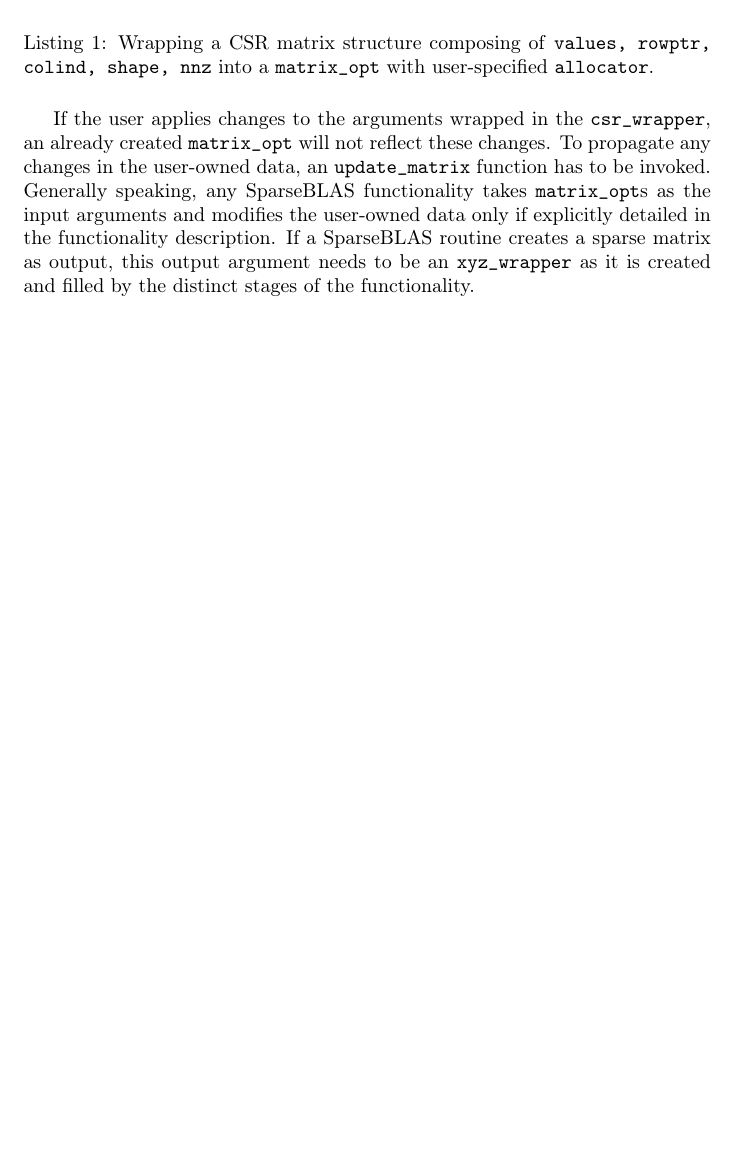
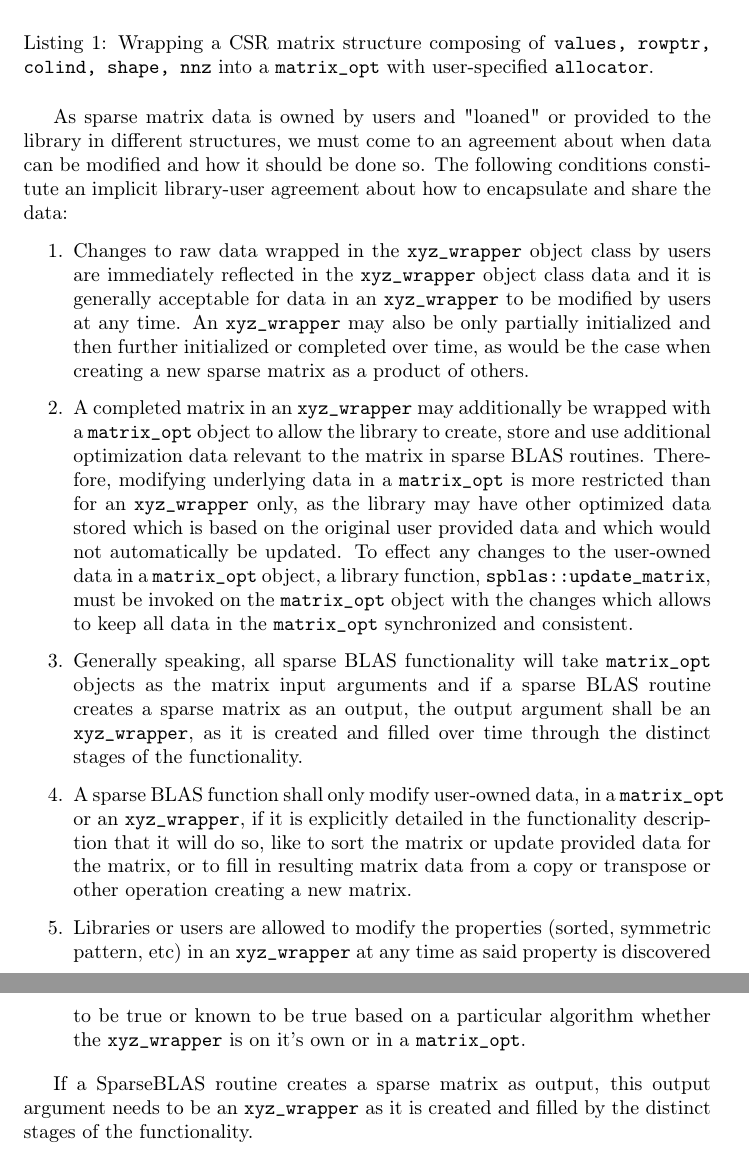
Before and after one commit to SparseBLAS/spblas-position-paper, a LaTeX document (sparseblas.tex): part of page 18 of 50 before the commit and two parts of pages 18 and 19 of 51 after it, the two joined at a grey line, cut so that both start at the same text, the shorter picture padded with empty space. Compiled offline with pdfLaTeX.

Commit message:
Improve discussion of user-library agreement

```diff
--- a/sparseblas.tex
+++ b/sparseblas.tex
@@ -715,10 +715,17 @@ auto A_opt = matrix_opt(A, allocator);
 \caption{Wrapping a CSR matrix structure composing of \texttt{values, rowptr, colind, shape, nnz} into a \texttt{matrix\_opt} with user-specified \texttt{allocator}.}
 \end{listing}
 
-If the user applies changes to the arguments wrapped in the \texttt{csr\_wrapper}, an already created \texttt{matrix\_opt} will not reflect these changes. To propagate any changes in the user-owned data, an \texttt{update\_matrix} function has to be invoked.
-Generally speaking, any SparseBLAS functionality takes \texttt{matrix\_opt}s as the input arguments and modifies the user-owned data only if explicitly detailed in the functionality description. If a SparseBLAS routine creates a sparse matrix as output, this output argument needs to be an \texttt{xyz\_wrapper} as it is created and filled by the distinct stages of the functionality.
-
-
+As sparse matrix data is owned by users and "loaned" or provided to the library in different structures, we must come to an agreement about when data can be modified and how it should be done so.  The following conditions constitute an implicit library-user agreement about how to encapsulate and share the data:
+
+\begin{enumerate}
+    \item Changes to raw data wrapped in the \texttt{xyz\_wrapper} object class by users are immediately reflected in the \texttt{xyz\_wrapper} object class data and it is generally acceptable for data in an \texttt{xyz\_wrapper} to be modified by users at any time.  An \texttt{xyz\_wrapper} may also be only partially initialized and then further initialized or completed over time, as would be the case when creating a new sparse matrix as a product of others.
+    \item A completed matrix in an \texttt{xyz\_wrapper} may additionally be wrapped with a \texttt{matrix\_opt} object to allow the library to create, store and use additional optimization data relevant to the matrix in sparse BLAS routines.  Therefore, modifying underlying data in a \texttt{matrix\_opt} is more restricted than for an \texttt{xyz\_wrapper} only, as the library may have other optimized data stored which is based on the original user provided data and which would not automatically be updated.  To effect any changes to the user-owned data in a \texttt{matrix\_opt} object, a library function, \texttt{spblas::update\_matrix}, must be invoked on the \texttt{matrix\_opt} object with the changes which allows to keep all data in the \texttt{matrix\_opt} synchronized and consistent.
+    \item Generally speaking, all sparse BLAS functionality will take \texttt{matrix\_opt} objects as the matrix input arguments and if a sparse BLAS routine creates a sparse matrix as an output, the output argument shall be an \texttt{xyz\_wrapper}, as it is created and filled over time through the distinct stages of the functionality.
+    \item A sparse BLAS function shall only modify user-owned data, in a \texttt{matrix\_opt} or an \texttt{xyz\_wrapper}, if it is explicitly detailed in the functionality description that it will do so, like to sort the matrix or update provided data for the matrix, or to fill in resulting matrix data from a copy or transpose or other operation creating a new matrix.
+    \item Libraries or users are allowed to modify the properties (sorted, symmetric pattern, etc) in an \texttt{xyz\_wrapper} at any time as said property is discovered to be true or known to be true based on a particular algorithm whether the \texttt{xyz\_wrapper} is on it's own or in a \texttt{matrix\_opt}.
+\end{enumerate}
+
+If a SparseBLAS routine creates a sparse matrix as output, this output argument needs to be an \texttt{xyz\_wrapper} as it is created and filled by the distinct stages of the functionality.
 
 \subsection{Single- and multi-stage operations}
 \label{sec:sparseblasimpl}
```
